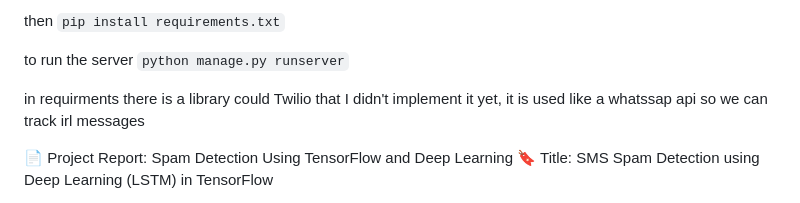
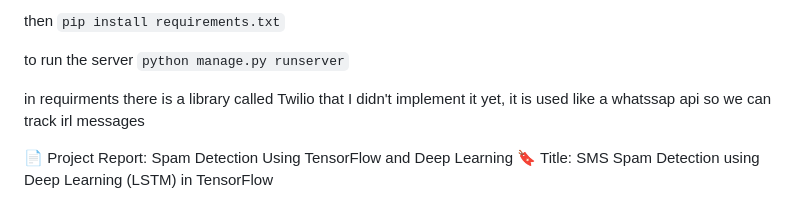
Before and after one commit to Nohrer/Smishing-Detector, a Markdown page: README.md, the part around the change. Drawn GitHub-style.

````diff
--- a/README.md
+++ b/README.md
@@ -13,7 +13,7 @@ to run the server
 ```python manage.py runserver```
 
 
-in requirments there is a library could Twilio that I didn't implement it yet, it is used like a whatssap api so we can track irl messages
+in requirments there is a library called Twilio that I didn't implement it yet, it is used like a whatssap api so we can track irl messages
 
 
 📄 Project Report: Spam Detection Using TensorFlow and Deep Learning
````
